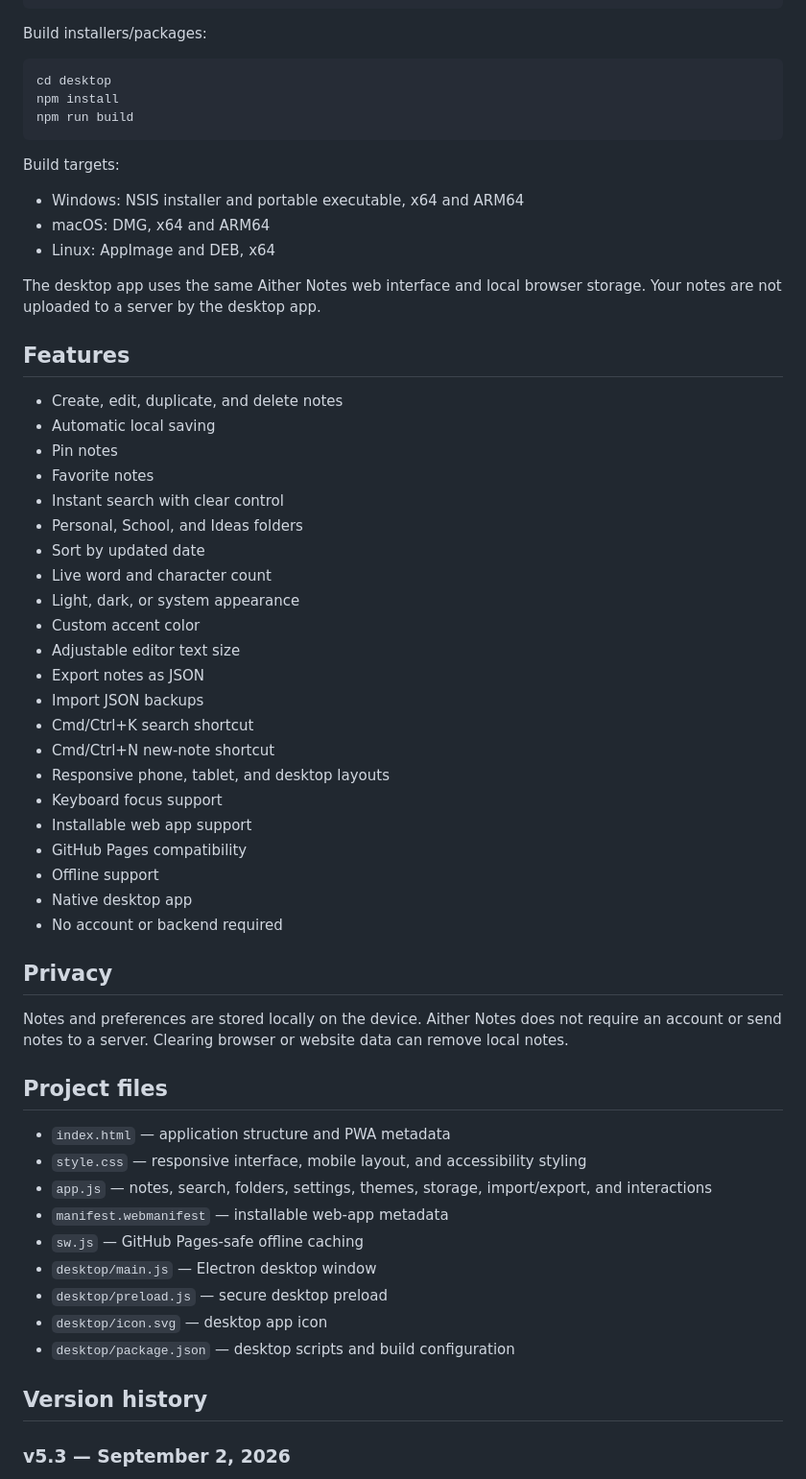
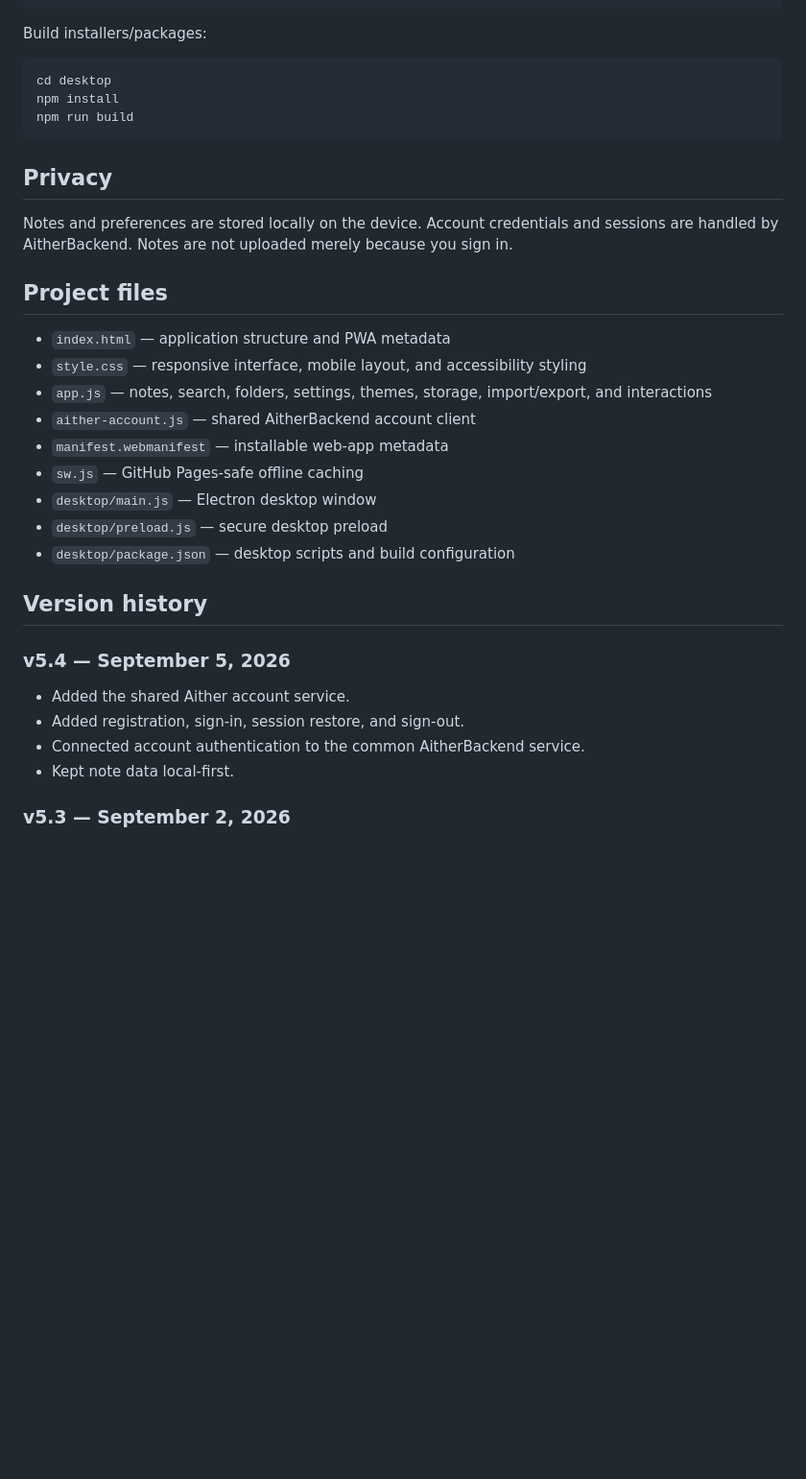
Before and after one commit to OGAitherTech/AitherNotes, a Markdown page: README.md, the part around one of its changes. Shown at 96% size. Drawn GitHub-style; blank space fills up the shorter version.

````diff
--- a/README.md
+++ b/README.md
@@ -48,56 +81,29 @@ npm install
 npm run build
 ```
 
-Build targets:
-
-- Windows: NSIS installer and portable executable, x64 and ARM64
-- macOS: DMG, x64 and ARM64
-- Linux: AppImage and DEB, x64
-
-The desktop app uses the same Aither Notes web interface and local browser storage. Your notes are not uploaded to a server by the desktop app.
-
-## Features
-
-- Create, edit, duplicate, and delete notes
-- Automatic local saving
-- Pin notes
-- Favorite notes
-- Instant search with clear control
-- Personal, School, and Ideas folders
-- Sort by updated date
-- Live word and character count
-- Light, dark, or system appearance
-- Custom accent color
-- Adjustable editor text size
-- Export notes as JSON
-- Import JSON backups
-- Cmd/Ctrl+K search shortcut
-- Cmd/Ctrl+N new-note shortcut
-- Responsive phone, tablet, and desktop layouts
-- Keyboard focus support
-- Installable web app support
-- GitHub Pages compatibility
-- Offline support
-- Native desktop app
-- No account or backend required
-
 ## Privacy
 
-Notes and preferences are stored locally on the device. Aither Notes does not require an account or send notes to a server. Clearing browser or website data can remove local notes.
+Notes and preferences are stored locally on the device. Account credentials and sessions are handled by AitherBackend. Notes are not uploaded merely because you sign in.
 
 ## Project files
 
 - `index.html` — application structure and PWA metadata
 - `style.css` — responsive interface, mobile layout, and accessibility styling
 - `app.js` — notes, search, folders, settings, themes, storage, import/export, and interactions
+- `aither-account.js` — shared AitherBackend account client
 - `manifest.webmanifest` — installable web-app metadata
 - `sw.js` — GitHub Pages-safe offline caching
 - `desktop/main.js` — Electron desktop window
 - `desktop/preload.js` — secure desktop preload
-- `desktop/icon.svg` — desktop app icon
 - `desktop/package.json` — desktop scripts and build configuration
 
 ## Version history
+
+### v5.4 — September 5, 2026
+- Added the shared Aither account service.
+- Added registration, sign-in, session restore, and sign-out.
+- Connected account authentication to the common AitherBackend service.
+- Kept note data local-first.
 
 ### v5.3 — September 2, 2026
 - Improved responsive accessibility and keyboard focus states.
````
Also changed, not shown: other parts of README.md (+46 -44 lines).
